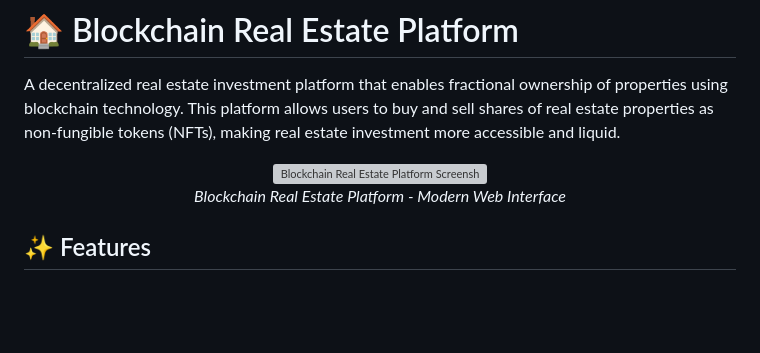
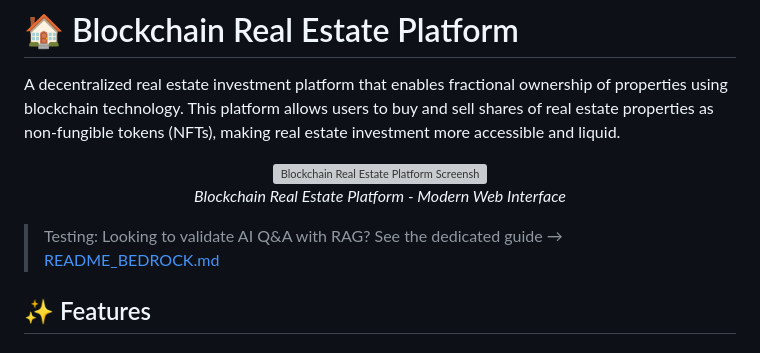
Before and after one commit to ridleytech/blockchain-realestate, a Markdown page: README.md, the part around the change. Drawn GitHub-style; blank space fills up the shorter version; grey boxes are pictures that could not be loaded.

```diff
--- a/README.md
+++ b/README.md
@@ -6,6 +6,8 @@ A decentralized real estate investment platform that enables fractional ownershi
   <img src="assets/web-screenshot.png" alt="Blockchain Real Estate Platform Screenshot" width="800" />
   <p><em>Blockchain Real Estate Platform - Modern Web Interface</em></p>
 </div>
+
+> Testing: Looking to validate AI Q&A with RAG? See the dedicated guide → [README_BEDROCK.md](README_BEDROCK.md)
 
 ## ✨ Features
 
```
Also changed, not shown: README_BEDROCK.md (+45 -0 lines).
